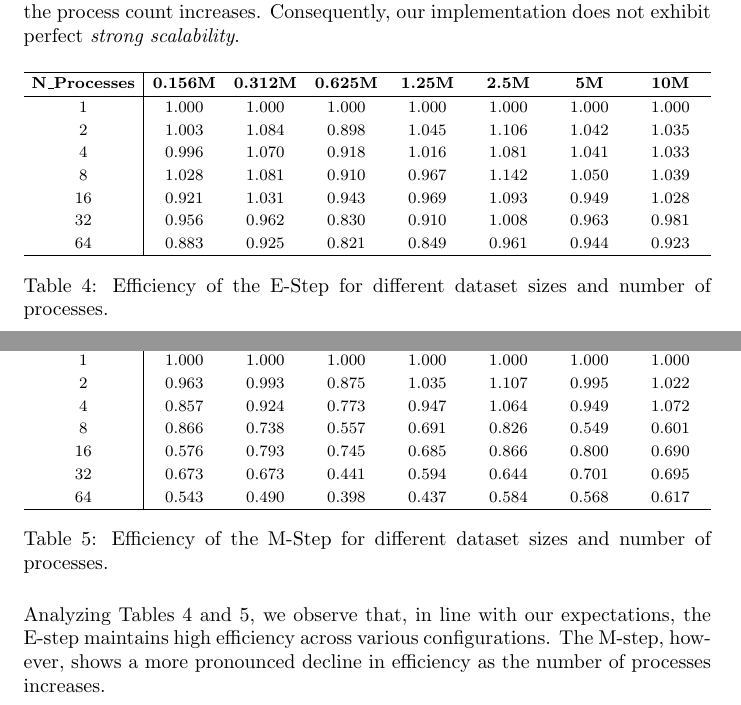
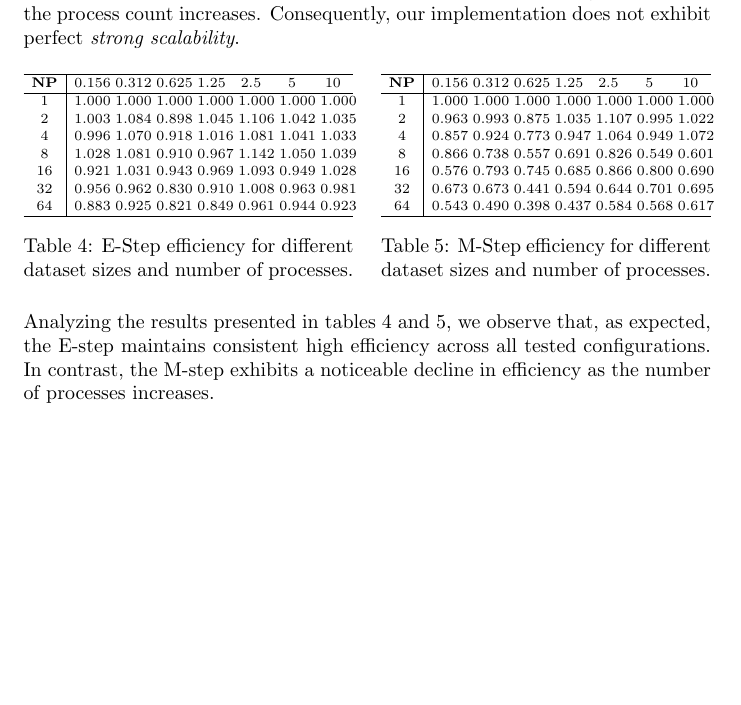
Before and after one commit to 446f6e6e79/Parallel-EM-Clustering, a LaTeX document (docs/LaTeX/main.tex, which reads docs/LaTeX/chapters/Scalability.tex): two parts of pages 15 and 16 of 19 before the commit and part of page 15 of 19 after it, the two joined at a grey line, cut so that both start at the same text, the shorter picture padded with empty space. Compiled offline with pdfLaTeX.

Commit message:
Refactor job launcher, update scalability docs, and reorganize tools

```diff
--- a/docs/LaTeX/chapters/Scalability.tex
+++ b/docs/LaTeX/chapters/Scalability.tex
@@ -112,19 +112,14 @@ This indicates that our parallel implementation makes effective use of additiona
 \\Conversely, when examining each column of the table, corresponding to a fixed problem size, we observe a gradual decline as the number of processes increases. This is expected, as the communication overhead becomes more significant when the process count increases. Consequently, our implementation does not exhibit perfect \emph{strong scalability}.
 \begin{table}[H]
     \centering
-    \renewcommand{\arraystretch}{1.2}
-    \setlength{\tabcolsep}{4pt}
-    \footnotesize
+    \scriptsize
+    \setlength{\tabcolsep}{4pt} % tighter column spacing
+    \begin{minipage}{0.48\textwidth}
+        \centering
+        \renewcommand{\arraystretch}{1.1}
         \begin{tabularx}{\textwidth}{c|*{7}{>{\centering\arraybackslash}X}}
             \hline
-        \textbf{N\_Processes} &
-        \textbf{0.156M} &
-        \textbf{0.312M} &
-        \textbf{0.625M} &
-        \textbf{1.25M} &
-        \textbf{2.5M} &
-        \textbf{5M} &
-        \textbf{10M} \\
+            \textbf{NP} & 0.156 & 0.312 & 0.625 & 1.25 & 2.5 & 5 & 10 \\
             \hline
             1  & 1.000 & 1.000 & 1.000 & 1.000 & 1.000 & 1.000 & 1.000 \\
             2  & 1.003 & 1.084 & 0.898 & 1.045 & 1.106 & 1.042 & 1.035 \\
@@ -135,25 +130,16 @@ This indicates that our parallel implementation makes effective use of additiona
             64 & 0.883 & 0.925 & 0.821 & 0.849 & 0.961 & 0.944 & 0.923 \\
             \hline
         \end{tabularx}
-    \caption{Efficiency of the E-Step for different dataset sizes and number of processes.}
+        \caption{E-Step efficiency for different dataset sizes and number of processes.}
         \label{tab:efficiency_estep}
-\end{table}
-
-\begin{table}[H]
+    \end{minipage}
+    \hfill
+    \begin{minipage}{0.48\textwidth}
         \centering
-    \renewcommand{\arraystretch}{1.2}
-    \setlength{\tabcolsep}{4pt}
-    \footnotesize
+        \renewcommand{\arraystretch}{1.1}
         \begin{tabularx}{\textwidth}{c|*{7}{>{\centering\arraybackslash}X}}
             \hline
-        \textbf{N\_Processes} &
-        \textbf{0.156M} &
-        \textbf{0.312M} &
-        \textbf{0.625M} &
-        \textbf{1.25M} &
-        \textbf{2.5M} &
-        \textbf{5M} &
-        \textbf{10M} \\
+            \textbf{NP} & 0.156 & 0.312 & 0.625 & 1.25 & 2.5 & 5 & 10 \\
             \hline
             1  & 1.000 & 1.000 & 1.000 & 1.000 & 1.000 & 1.000 & 1.000 \\
             2  & 0.963 & 0.993 & 0.875 & 1.035 & 1.107 & 0.995 & 1.022 \\
@@ -164,9 +150,15 @@ This indicates that our parallel implementation makes effective use of additiona
             64 & 0.543 & 0.490 & 0.398 & 0.437 & 0.584 & 0.568 & 0.617 \\
             \hline
         \end{tabularx}
-    \caption{Efficiency of the M-Step for different dataset sizes and number of processes.}
+        \caption{M-Step efficiency for different dataset sizes and number of processes.}
         \label{tab:efficiency_mstep}
+    \end{minipage}
 \end{table}
-Analyzing Tables \ref{tab:efficiency_estep} and \ref{tab:efficiency_mstep}, we observe that, in line with our expectations,
-the E-step maintains high efficiency across various configurations.
-The M-step, however, shows a more pronounced decline in efficiency as the number of processes increases.
+Analyzing the results presented in tables \ref{tab:efficiency_estep} and \ref{tab:efficiency_mstep}, we observe that, as expected,
+the E-step maintains consistent high efficiency across all tested configurations.
+In contrast, the M-step exhibits a noticeable decline in efficiency as the number of processes increases.
+\paragraph{Other datasets}
+To further investigate this behavior, we conducted additional experiments on datasets with varying characteristics. Specifically, we increased the number of features ($D = 300$) and the number of clusters ($K = 20$). The results are summarized in table \ref{tab:efficiency_hybrid}.
+%#TODO: add results table for general efficiency and M-step efficiency
+The findings confirm our initial observation. The E-step remains efficient across different configurations, whereas the M-step efficiency deteriorates due to increased communication costs associated with larger feature dimensions and more clusters.
+\subsection{Hybrid Approach Results}
```
Also changed, not shown: docs/LaTeX/chapters/Scalability.tex (2 more changed lines), 6 other files. Lines whose indentation alone changed are shown as unchanged.
